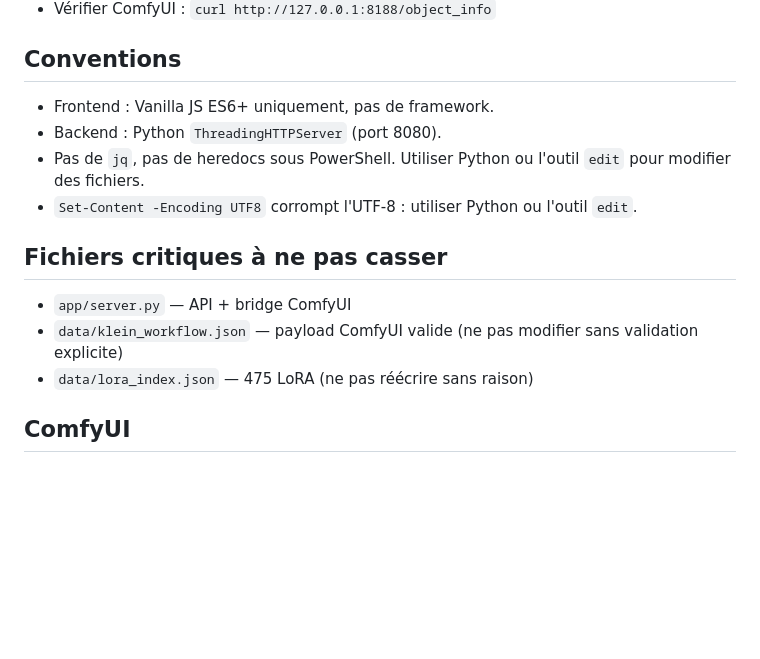
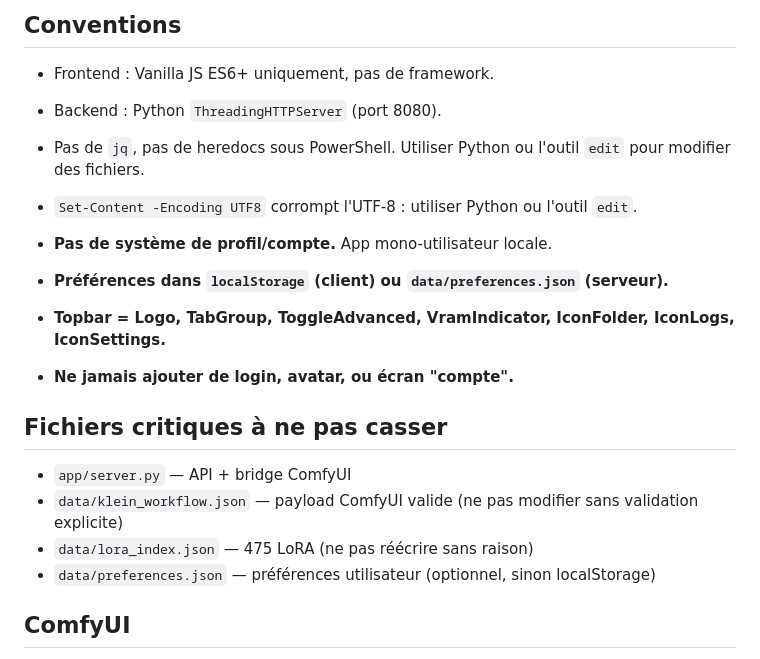
Before and after one commit to youneselfakir0/flux-studio, a Markdown page: AGENTS.md, the part around the change. Rendered like a GitHub page; blank space fills up the shorter version.

Commit message:
chore: update AGENTS.md with no-profile/topbar/prefs rules

```diff
--- a/AGENTS.md
+++ b/AGENTS.md
@@ -52,11 +52,17 @@ flux-studio/
 - Pas de `jq`, pas de heredocs sous PowerShell. Utiliser Python ou l'outil `edit` pour modifier des fichiers.
 - `Set-Content -Encoding UTF8` corrompt l'UTF-8 : utiliser Python ou l'outil `edit`.
 
+- **Pas de système de profil/compte.** App mono-utilisateur locale.
+- **Préférences dans `localStorage` (client) ou `data/preferences.json` (serveur).**
+- **Topbar = Logo, TabGroup, ToggleAdvanced, VramIndicator, IconFolder, IconLogs, IconSettings.**
+- **Ne jamais ajouter de login, avatar, ou écran "compte".**
+
 ## Fichiers critiques à ne pas casser
 
 - `app/server.py` — API + bridge ComfyUI
 - `data/klein_workflow.json` — payload ComfyUI valide (ne pas modifier sans validation explicite)
 - `data/lora_index.json` — 475 LoRA (ne pas réécrire sans raison)
+- `data/preferences.json` — préférences utilisateur (optionnel, sinon localStorage)
 
 ## ComfyUI
 
```
